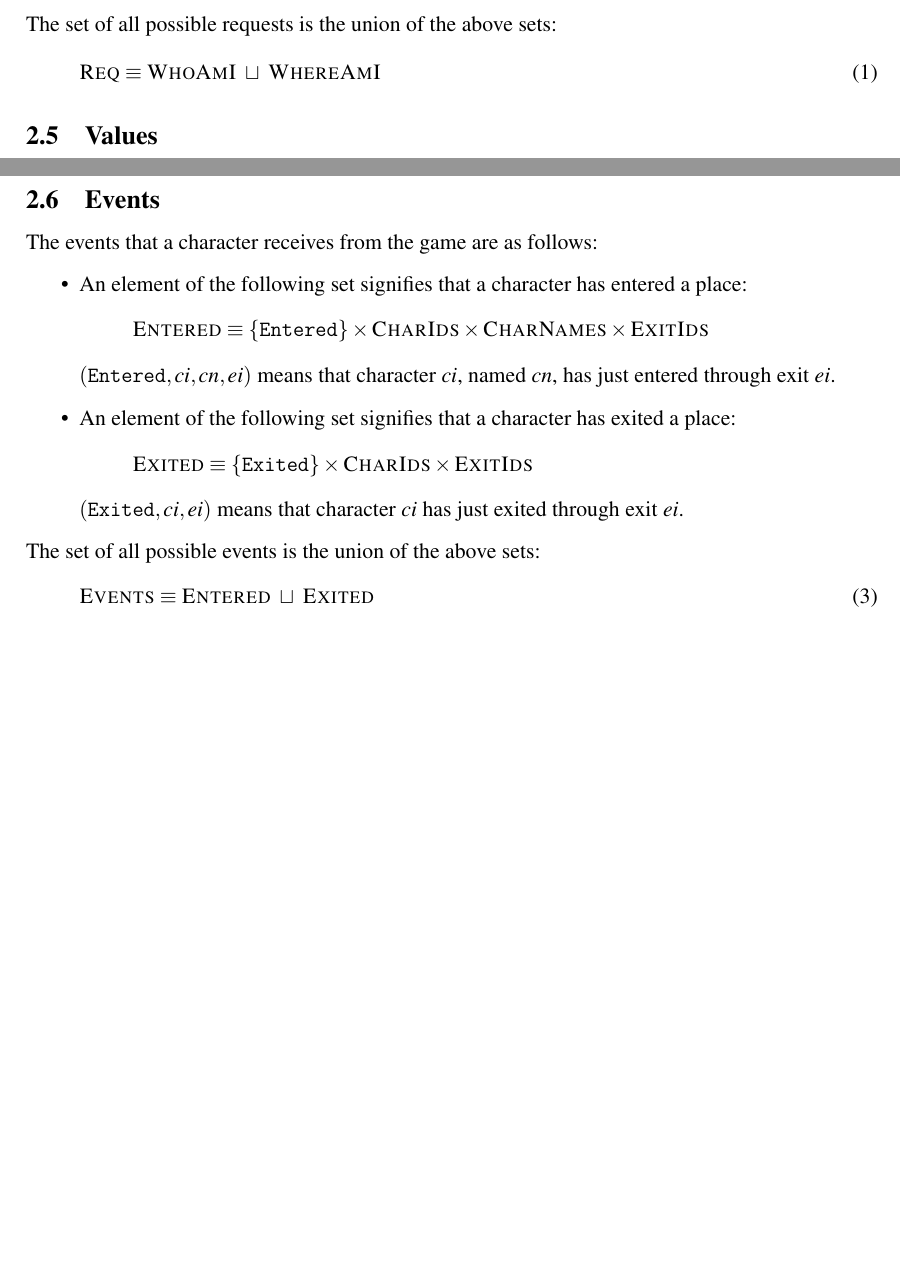
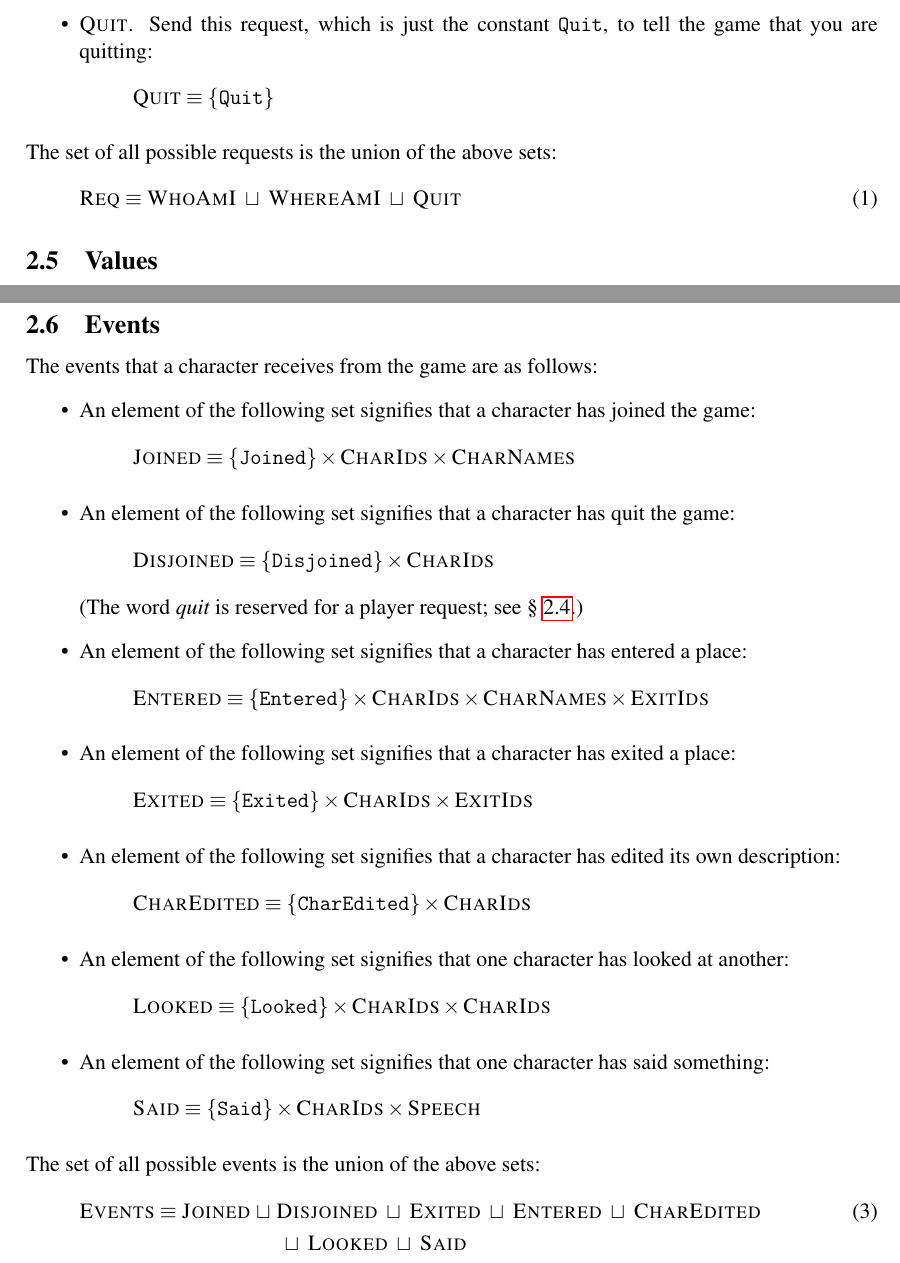
Before and after one commit to kirkiano/haskell-rpg-server, a LaTeX document (README/src/main.tex, which reads README/src/defs.tex, README/src/play/formal/events.tex, README/src/play/formal/requests.tex): two parts of pages 4 and 5 of 21 before the commit and two parts of pages 4 and 5 of 22 after it, joined at a grey line, cut at the place of the change, the shorter picture padded with empty space. Compiled offline with pdfLaTeX.

Commit message:
more work on doc

```diff
--- a/README/src/defs.tex
+++ b/README/src/defs.tex
@@ -1,12 +1,20 @@
 
+\newcommand{\chareditedevtset}{\set{CharEdited}}
+\newcommand{\chareditedtg}{\tg{CharEdited}}
 \newcommand{\charidset}{\set{CharIds}}
 \newcommand{\charidtg}{\tg{CharId}}
+\newcommand{\charlookedevtset}{\set{Looked}}
+\newcommand{\charlookedtg}{\tg{Looked}}
 \newcommand{\charnameset}{\set{CharNames}}
 \newcommand{\charnametg}{\tg{CharName}}
+\newcommand{\charsaidevtset}{\set{Said}}
+\newcommand{\charsaidtg}{\tg{Said}}
 \newcommand{\cid}{\textsc{cid}}
 \newcommand{\co}[1]{\texttt{#1}}
 \newcommand{\const}[1]{\co{#1}}
 \newcommand{\dirset}{\set{Dir}}
+\newcommand{\disjoinedevtset}{\set{Disjoined}}
+\newcommand{\disjoinedtg}{\tg{Disjoined}}
 \newcommand{\disjunion}{\sqcup}
 \newcommand{\eg}{{\em e.g.}}
 \newcommand{\enteredevtset}{\set{Entered}}
@@ -19,6 +27,8 @@
 \newcommand{\evtset}{\set{Events}}
 \newcommand{\footlink}[2]{\href{#2}{#1}\footnote{\url{#2}}}
 \newcommand{\ie}{{\em i.e.}}
+\newcommand{\joinedevtset}{\set{Joined}}
+\newcommand{\joinedtg}{\tg{Joined}}
 %\newcommand{\TEvent}{\typ{Event}}
 %\newcommand{\TMessage}{\typ{Message}}
 %\newcommand{\TRequest}{\typ{Request}}
@@ -35,10 +45,13 @@
 \newcommand{\placevalset}{\set{Place}}
 \newcommand{\powsetsym}{\ensuremath{\mathfrak P}}
 \newcommand{\powset}[1]{\ensuremath{\powsetsym\left( #1 \right)}}
+\newcommand{\quitreqset}{\set{Quit}}
+\newcommand{\quittg}{\tg{Quit}}
 \newcommand{\reqset}{\set{Req}}
 \newcommand{\secref}[1]{\S~\ref{sec:#1}}
 \newcommand{\set}[1]{\ensuremath{\textsc{#1}}}
 \newcommand{\tg}[1]{\co{#1}}
+\newcommand{\speechset}{\set{Speech}}
 \newcommand{\thingidset}{\set{ThingIds}}
 \newcommand{\thingidtg}{\tg{ThingId}}
 \newcommand{\thingnameset}{\set{ThingNames}}
--- a/README/src/play/formal/events.tex
+++ b/README/src/play/formal/events.tex
@@ -1,19 +1,39 @@
 The events that a character receives from the game are as follows:
 \begin{itemize}
+\item An element of the following set signifies that a character has
+  joined the game:
+  \[ \joinedevtset \equiv \{ \joinedtg \} \times \charidset \times
+  \charnameset \]
+\item An element of the following set signifies that a character has
+  quit the game:
+  \[ \disjoinedevtset \equiv \{ \disjoinedtg \} \times \charidset \]
+  (The word {\em quit} is reserved for a player request; see \secref{play-formal:requests}.)
 \item An element of the following set signifies that a character has
   entered a place:
   \[ \enteredevtset \equiv \{ \enteredtg \} \times \charidset \times
   \charnameset \times \exitidset \]
-  $(\enteredtg, ci, cn, ei )$ means that character $ci$, named $cn$,
-  has just entered through exit $ei$.
 \item An element of the following set signifies that a character has
   exited a place:
   \[ \exitedevtset \equiv \{ \exitedtg \} \times \charidset \times
   \exitidset \]
-  $(\exitedtg, ci, ei )$ means that character $ci$
-  has just exited through exit $ei$.
+\item An element of the following set signifies that a character has
+  edited its own description:
+  \[ \chareditedevtset \equiv \{ \chareditedtg \} \times \charidset \]
+\item An element of the following set signifies that one character has
+  looked at another:
+  \[ \charlookedevtset \equiv \{ \charlookedtg \} \times \charidset
+  \times \charidset \]
+\item An element of the following set signifies that one character has
+  said something:
+  \[ \charsaidevtset \equiv \{ \charsaidtg \} \times \charidset
+  \times \speechset \]
 \end{itemize}
 The set of all possible events is the union of the above sets:
-\begin{equation}
-  \evtset \equiv \enteredevtset ~\disjunion~ \exitedevtset
-\end{equation}
+\begin{align}
+  \evtset \equiv \joinedevtset
+  ~\disjunion~ & \disjoinedevtset
+  ~\disjunion~ \exitedevtset
+  ~\disjunion~ \enteredevtset
+  ~\disjunion~ \chareditedevtset \\ \nonumber
+  & ~\disjunion~ \charlookedevtset ~\disjunion~ \charsaidevtset
+\end{align}
--- a/README/src/play/formal/requests.tex
+++ b/README/src/play/formal/requests.tex
@@ -16,8 +16,12 @@ The expected response is a value from \set{Place}
   \[ \whatisherereqset \equiv \{ \whatisheretg \} \]
 The expected response is a value from \set{PlaceContents}
 (\secref{play-formal:values}).
+\item \quitreqset. Send this request, which is just the constant
+  \quittg, to tell the game that you are quitting:
+  \[ \quitreqset \equiv \{ \quittg \} \]
 \end{itemize}
 The set of all possible requests is the union of the above sets:
 \begin{equation}
   \reqset \equiv \whoamireqset ~\disjunion~ \whereamireqset
+  ~\disjunion~ \quitreqset
 \end{equation}
```
Also changed, not shown: README/src/play/formal/atomic.tex (+2 -0 lines), README/out/README.pdf.
